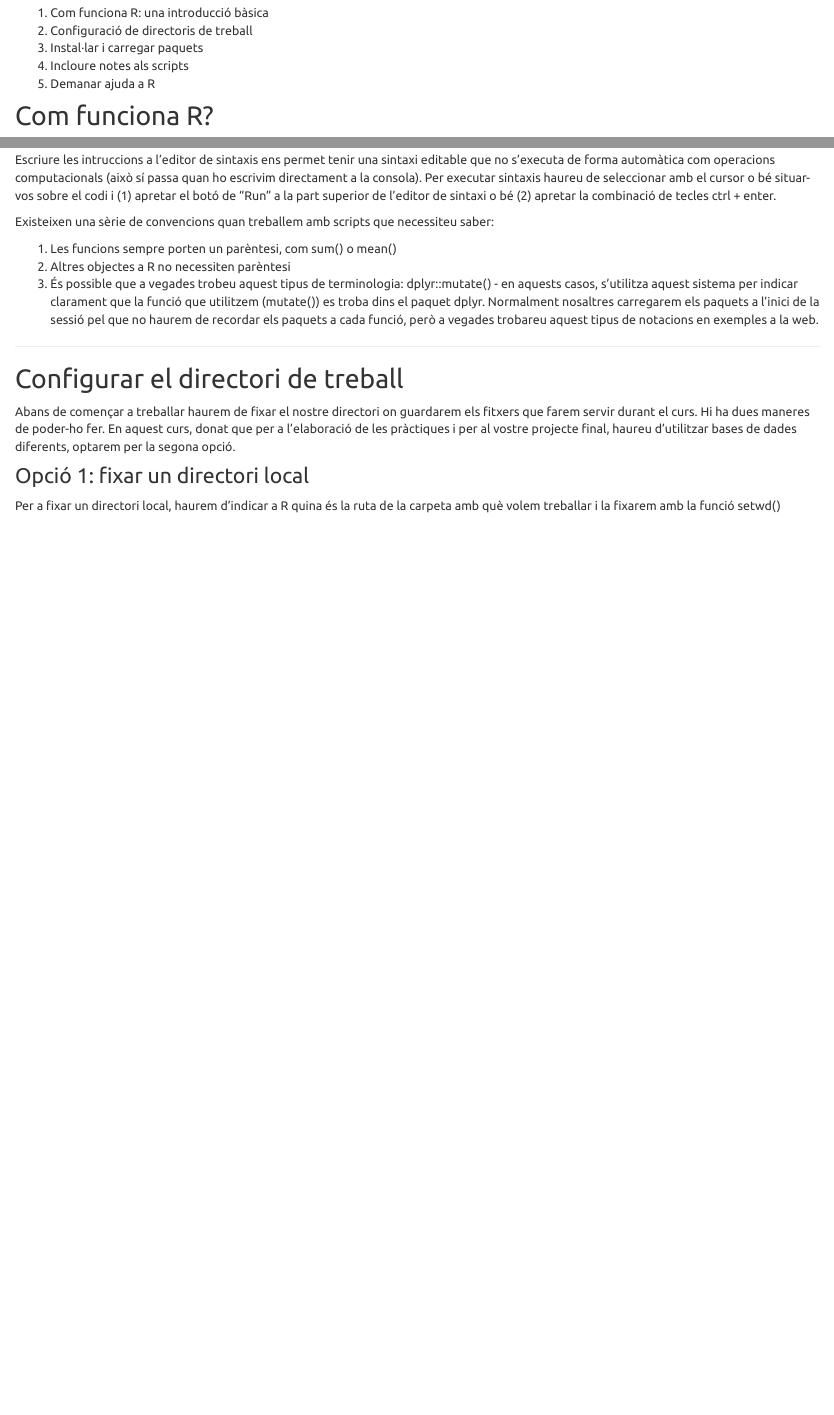
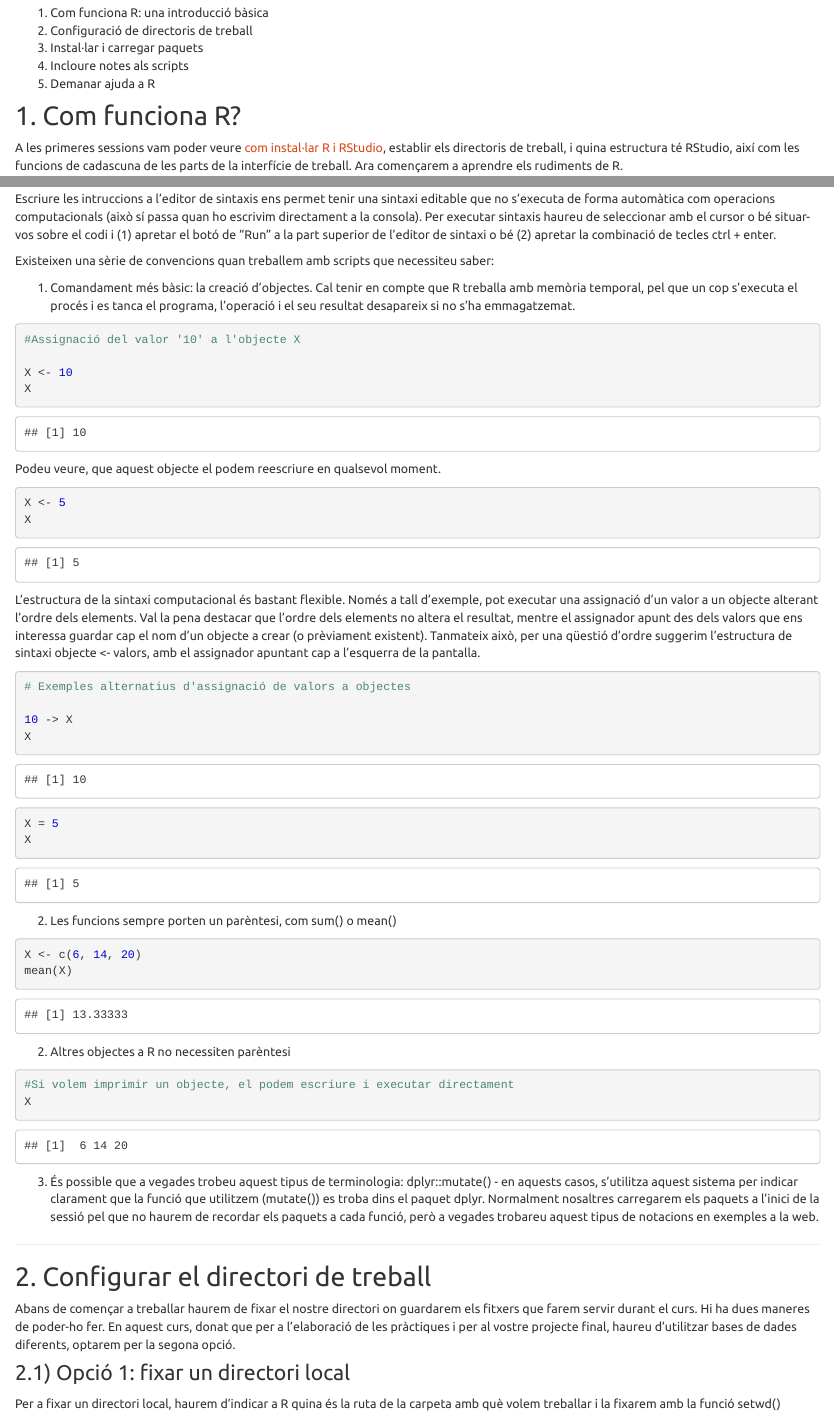
Before and after one commit to anais-vb/Stats_CPA, an R Markdown document (primerspassos.Rmd): the page in a window 1100 px wide, from 170 px down, and a second part further down, joined at a grey line. The pictures show the output file primerspassos.html that the author committed with the source, opened offline; library style sheets and scripts come from the installed R packages.

Commit message:
Ampliació sessió

````diff
--- a/primerspassos.Rmd
+++ b/primerspassos.Rmd
@@ -10,7 +10,7 @@ En aquest apartat podreu trobar una introducció bàsica a R que tractarem duran
   4. Incloure notes als scripts
   5. Demanar ajuda a R
 
-## Com funciona R?
+## 1. Com funciona R?
 A les primeres sessions vam poder veure [com instal·lar R i RStudio](https://bookdown.org/gboccardo/manual-ED-UCH/instalacion-de-los-softwares-a-utilizar-en-este-manual.html), establir els directoris de treball, i quina estructura té RStudio, així com les funcions de cadascuna de les parts de la interfície de treball. Ara començarem a aprendre els rudiments de R.
 
 R és un llenguatge de programació. Això implica que interaccioneu amb el programa mitjançant codi. La sintaxi és un conjunt de codis. El seu ús en R és bastant intuïtiu i segueix un patró lògic.
@@ -30,17 +30,52 @@ Escriure les intruccions a l'editor de sintaxis ens permet tenir una sintaxi edi
 
 Existeixen una sèrie de convencions quan treballem amb scripts que necessiteu saber:
 
-1. Les funcions sempre porten un parèntesi, com sum() o mean()
+1. Comandament més bàsic: la creació d'objectes. Cal tenir en compte que R treballa amb memòria temporal, pel que un cop s'executa el procés i es tanca el programa, l'operació i el seu resultat desapareix si no s'ha emmagatzemat.
+
+```{r}
+#Assignació del valor '10' a l'objecte X
+
+X <- 10
+X
+```
+Podeu veure, que aquest objecte el podem reescriure en qualsevol moment.
+
+```{r}
+X <- 5
+X
+```
+L'estructura de la sintaxi computacional és bastant flexible. Només a tall d'exemple, pot executar  una assignació d'un valor a un objecte alterant l'ordre dels elements. Val la pena destacar que l'ordre dels elements no altera el resultat, mentre el assignador apunt des dels valors que ens interessa guardar cap el nom d'un objecte a crear (o prèviament existent). Tanmateix això, per una qüestió d'ordre suggerim l'estructura de sintaxi objecte <- valors, amb el assignador apuntant cap a l'esquerra de la pantalla.
+
+```{r}
+# Exemples alternatius d'assignació de valors a objectes
+
+10 -> X
+X
+
+X = 5
+X
+```
+2. Les funcions sempre porten un parèntesi, com sum() o mean()
+```{r}
+X <- c(6, 14, 20)
+mean(X)
+```
+
 2. Altres objectes a R no necessiten parèntesi
+
+```{r}
+#Si volem imprimir un objecte, el podem escriure i executar directament
+X
+```
 3. És possible que a vegades trobeu aquest tipus de terminologia: dplyr::mutate() - en aquests casos, s'utilitza aquest sistema per indicar clarament que la funció que utilitzem (mutate()) es troba dins el paquet dplyr. Normalment nosaltres carregarem els paquets a l'inici de la sessió pel que no haurem de recordar els paquets a cada funció, però a vegades trobareu aquest tipus de notacions en exemples a la web.
 
 ***
 
-## Configurar el directori de treball
+## 2. Configurar el directori de treball
 
 Abans de començar a treballar haurem de fixar el nostre directori on guardarem els fitxers que farem servir durant el curs. Hi ha dues maneres de poder-ho fer. En aquest curs, donat que per a l'elaboració de les pràctiques i per al vostre projecte final, haureu d'utilitzar bases de dades diferents, optarem per la segona opció.
 
-### Opció 1: fixar un directori local
+### 2.1) Opció 1: fixar un directori local
 Per a fixar un directori local, haurem d'indicar a R quina és la ruta de la carpeta amb què volem treballar i la fixarem amb la funció setwd()
 
 ```{r}
````
Also changed, not shown: primerspassos.html, primerspassos.Rmd (8 more changed lines).
